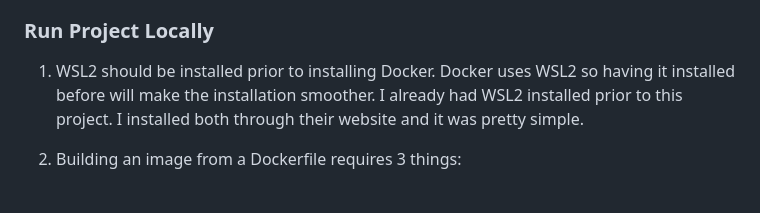
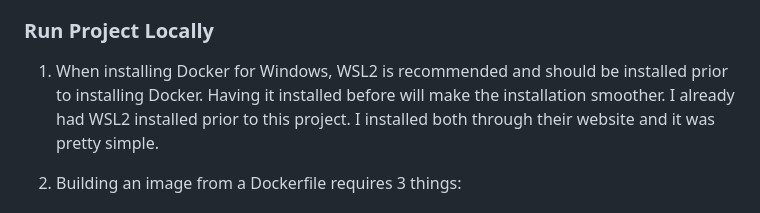
Before and after one commit to WSU-kduncan/3120-cicd-tylerireland, a Markdown page: README-CI.md, the part around the change. Rendered like a GitHub page.

```diff
--- a/README-CI.md
+++ b/README-CI.md
@@ -6,7 +6,7 @@
 The objective of this project is to create a container that will run a website with apache2. Containers contain libraries and files required to run a single service or software. They are similar to a virtual machine, but are much more lightweight and efficient. They can also be deployed are many machines.
 
 ### Run Project Locally
-1. WSL2 should be installed prior to installing Docker. Docker uses WSL2 so having it installed before will make the installation smoother. I already had WSL2 installed prior to this project. I installed both through their website and it was pretty simple.
+1. When installing Docker for Windows, WSL2 is recommended and should be installed prior to installing Docker. Having it installed before will make the installation smoother. I already had WSL2 installed prior to this project. I installed both through their website and it was pretty simple.
 
 2. Building an image from a Dockerfile requires 3 things:
   *  ` FROM httpd:2.4 `
```
